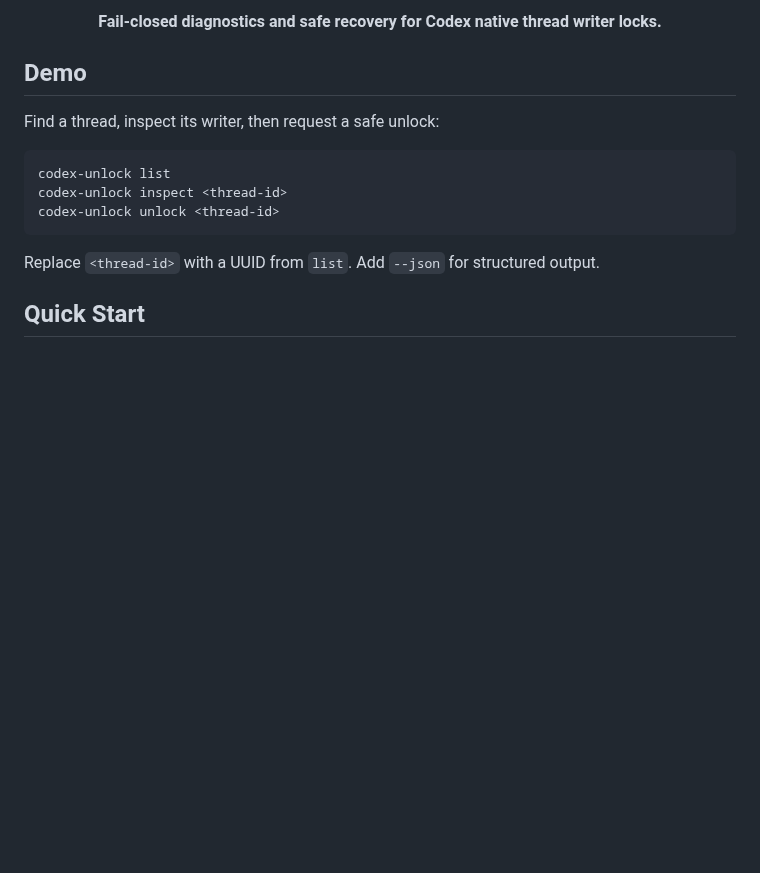
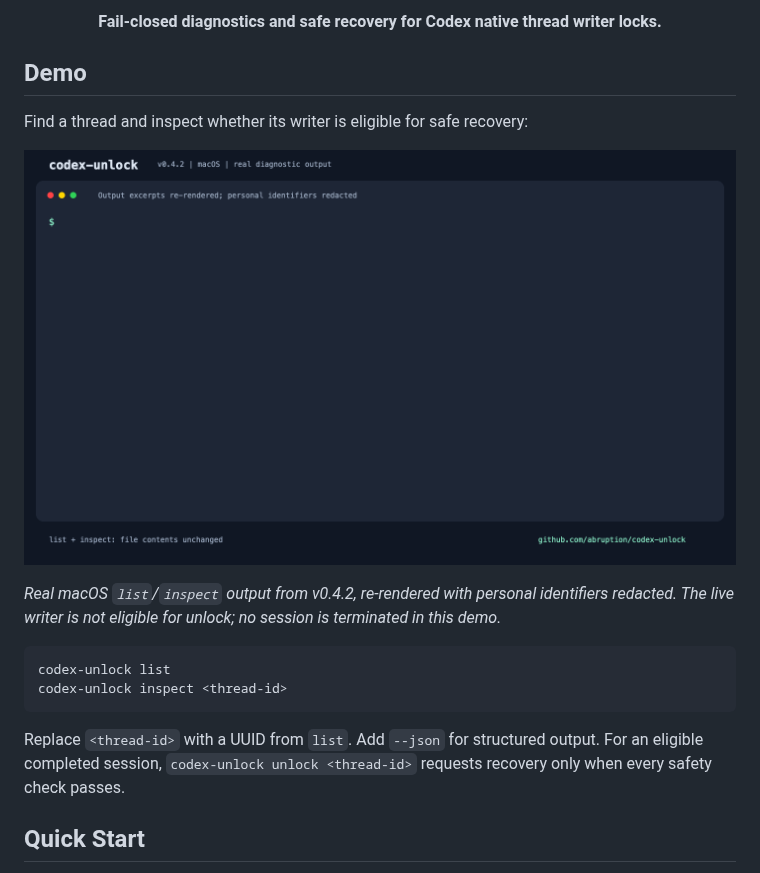
Before and after one commit to abruption/codex-unlock, a Markdown page: README.md, the part around the change. Drawn GitHub-style; pictures changed too: docs/assets/codex-unlock-v0.4.2-demo.gif (added); blank space fills up the shorter version.

Commit message:
docs: add redacted v0.4.2 diagnostic demo GIF (#86)

````diff
--- a/README.md
+++ b/README.md
@@ -16,15 +16,22 @@
 
 ## Demo
 
-Find a thread, inspect its writer, then request a safe unlock:
+Find a thread and inspect whether its writer is eligible for safe recovery:
+
+![codex-unlock v0.4.2 list and inspect diagnostics showing a live writer that is not safe to unlock](https://raw.githubusercontent.com/abruption/codex-unlock/main/docs/assets/codex-unlock-v0.4.2-demo.gif)
+
+*Real macOS `list`/`inspect` output from v0.4.2, re-rendered with personal
+identifiers redacted. The live writer is not eligible for unlock; no session
+is terminated in this demo.*
 
 ```text
 codex-unlock list
 codex-unlock inspect <thread-id>
-codex-unlock unlock <thread-id>
 ```
 
 Replace `<thread-id>` with a UUID from `list`. Add `--json` for structured output.
+For an eligible completed session, `codex-unlock unlock <thread-id>` requests
+recovery only when every safety check passes.
 
 ## Quick Start
 
````
